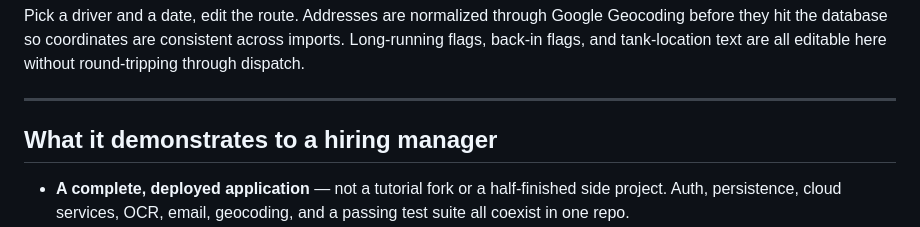
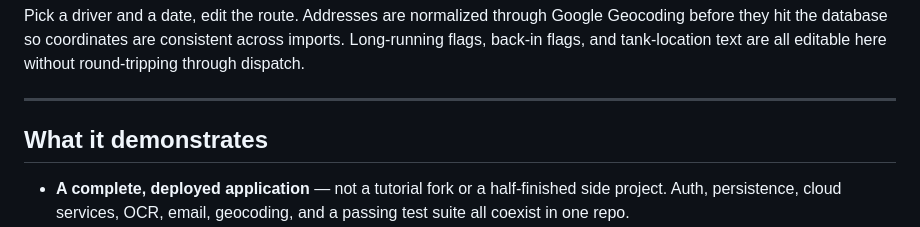
Before and after one commit to Eric-Douglas-Johnson/PropaneDriver, a Markdown page: README.md, the part around the change. GitHub-like rendering.

```diff
--- a/README.md
+++ b/README.md
@@ -48,7 +48,7 @@ Pick a driver and a date, edit the route. Addresses are normalized through Googl
 
 ---
 
-## What it demonstrates to a hiring manager
+## What it demonstrates
 
 - **A complete, deployed application** — not a tutorial fork or a half-finished side project. Auth, persistence, cloud services, OCR, email, geocoding, and a passing test suite all coexist in one repo.
 - **AI used as a force multiplier, not a substitute for judgment.** The architecture, the domain model, the trade-offs, the security choices, the data shape — all driven by the engineer. The model wrote a lot of the keystrokes; it did not pick the destination.
```
